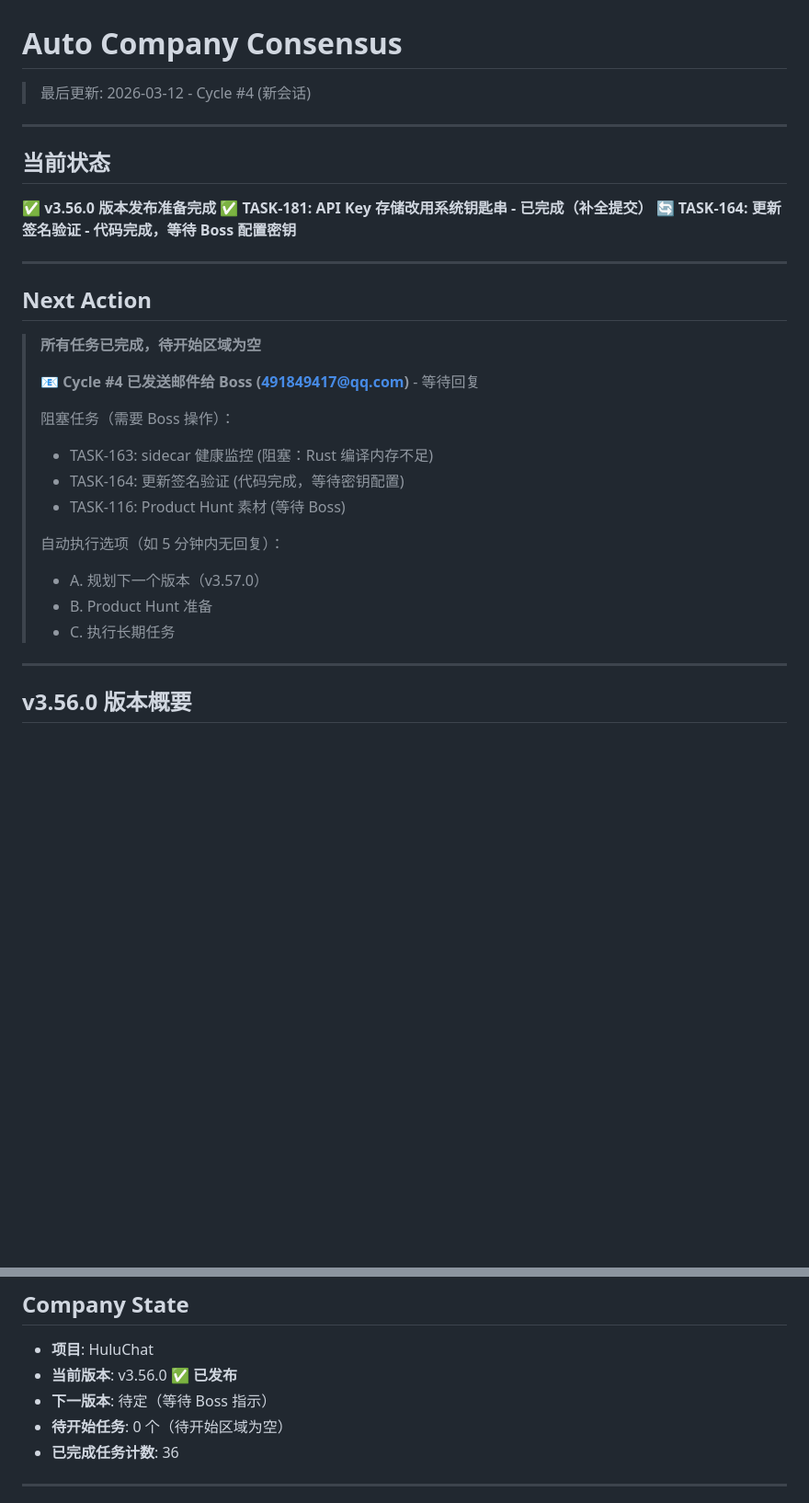
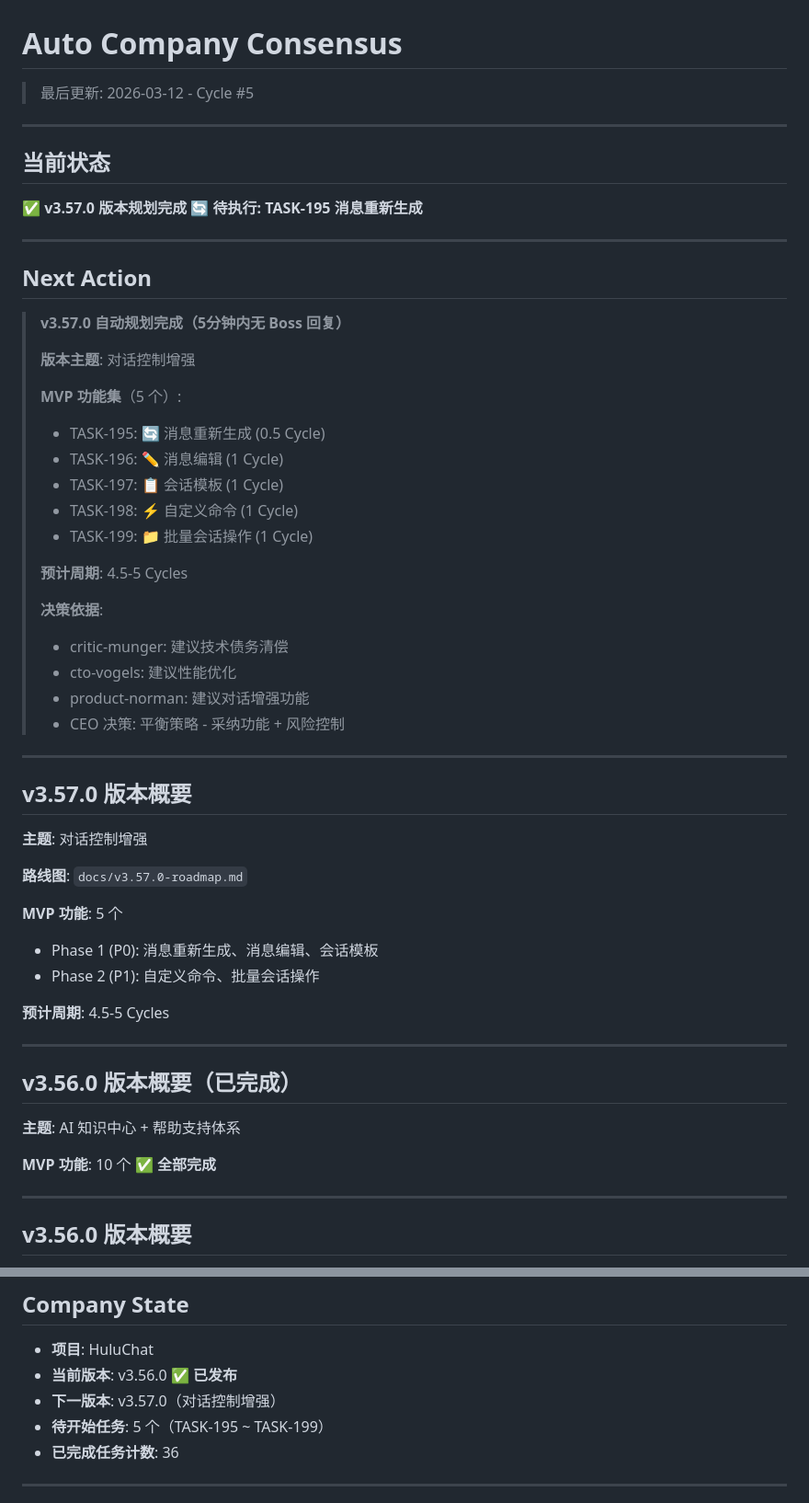
Before and after one commit to MrHulu/HuluAiChat, a Markdown page: memories/consensus.md, 2 parts joined by grey strips. Shown at 92% size. GitHub-like rendering; blank space fills up the shorter version.

```diff
--- a/memories/consensus.md
+++ b/memories/consensus.md
@@ -1,30 +1,56 @@
 # Auto Company Consensus
 
-> 最后更新: 2026-03-12 - Cycle #4 (新会话)
+> 最后更新: 2026-03-12 - Cycle #5
 
 ---
 
 ## 当前状态
-✅ **v3.56.0 版本发布准备完成**
-✅ **TASK-181: API Key 存储改用系统钥匙串 - 已完成（补全提交）**
-🔄 **TASK-164: 更新签名验证 - 代码完成，等待 Boss 配置密钥**
+✅ **v3.57.0 版本规划完成**
+🔄 **待执行: TASK-195 消息重新生成**
 
 ---
 
 ## Next Action
-> **所有任务已完成，待开始区域为空**
+> **v3.57.0 自动规划完成（5分钟内无 Boss 回复）**
 >
-> 📧 **Cycle #4 已发送邮件给 Boss (491849417@qq.com)** - 等待回复
+> **版本主题**: 对话控制增强
 >
-> 阻塞任务（需要 Boss 操作）：
-> - TASK-163: sidecar 健康监控 (阻塞：Rust 编译内存不足)
-> - TASK-164: 更新签名验证 (代码完成，等待密钥配置)
-> - TASK-116: Product Hunt 素材 (等待 Boss)
+> **MVP 功能集**（5 个）:
+> - TASK-195: 🔄 消息重新生成 (0.5 Cycle)
+> - TASK-196: ✏️ 消息编辑 (1 Cycle)
+> - TASK-197: 📋 会话模板 (1 Cycle)
+> - TASK-198: ⚡ 自定义命令 (1 Cycle)
+> - TASK-199: 📁 批量会话操作 (1 Cycle)
 >
-> 自动执行选项（如 5 分钟内无回复）：
-> - A. 规划下一个版本（v3.57.0）
-> - B. Product Hunt 准备
-> - C. 执行长期任务
+> **预计周期**: 4.5-5 Cycles
+>
+> **决策依据**:
+> - critic-munger: 建议技术债务清偿
+> - cto-vogels: 建议性能优化
+> - product-norman: 建议对话增强功能
+> - CEO 决策: 平衡策略 - 采纳功能 + 风险控制
+
+---
+
+## v3.57.0 版本概要
+
+**主题**: 对话控制增强
+
+**路线图**: `docs/v3.57.0-roadmap.md`
+
+**MVP 功能**: 5 个
+- Phase 1 (P0): 消息重新生成、消息编辑、会话模板
+- Phase 2 (P1): 自定义命令、批量会话操作
+
+**预计周期**: 4.5-5 Cycles
+
+---
+
+## v3.56.0 版本概要（已完成）
+
+**主题**: AI 知识中心 + 帮助支持体系
+
+**MVP 功能**: 10 个 ✅ **全部完成**
 
 ---
 
@@ -385,8 +411,8 @@
 
 - **项目**: HuluChat
 - **当前版本**: v3.56.0 ✅ **已发布**
-- **下一版本**: 待定（等待 Boss 指示）
-- **待开始任务**: 0 个（待开始区域为空）
+- **下一版本**: v3.57.0（对话控制增强）
+- **待开始任务**: 5 个（TASK-195 ~ TASK-199）
 - **已完成任务计数**: 36
 
 ---
```
Also changed, not shown: other parts of memories/consensus.md (+1 -1 lines), TASKS.md (+37 -1 lines).
